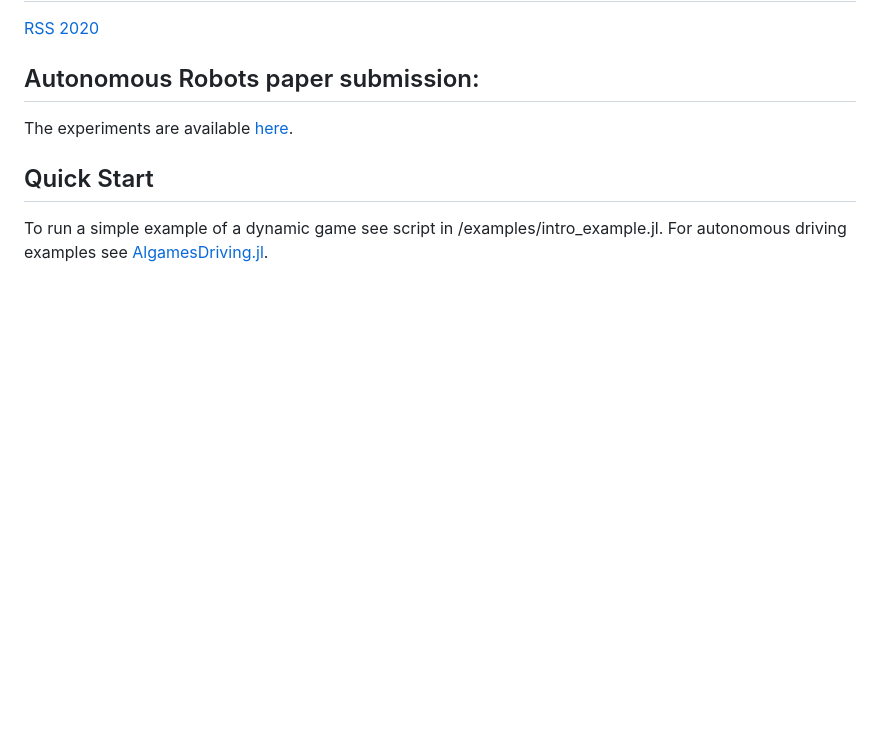
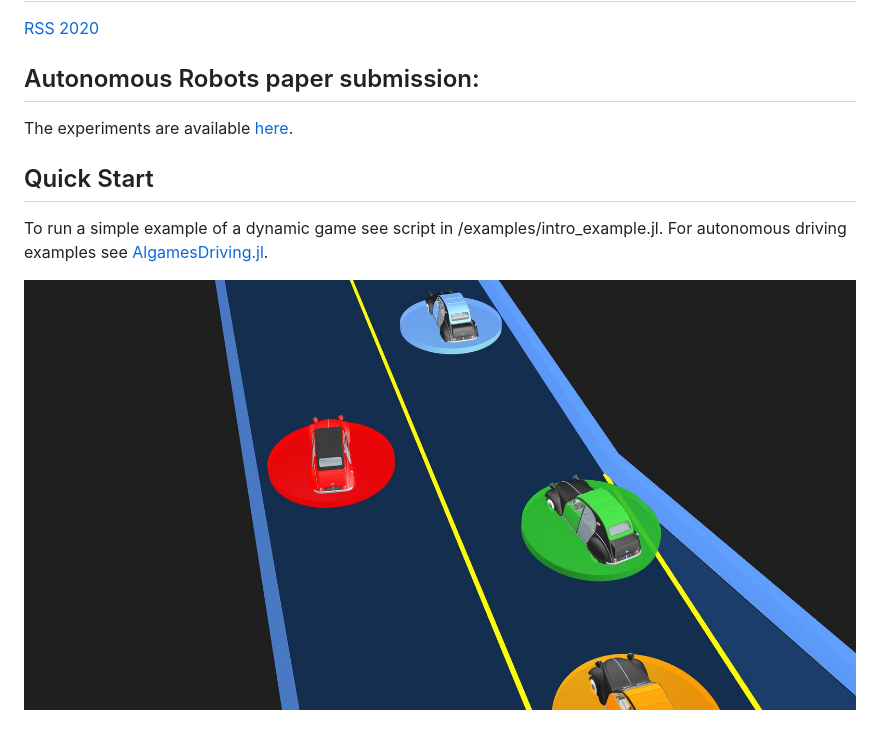
Before and after one commit to simon-lc/Algames.jl, a Markdown page: README.md, the part around the change. Drawn GitHub-style; pictures changed too: readme_banner.jpeg (added); blank space fills up the shorter version.

Commit message:
add image

```diff
--- a/README.md
+++ b/README.md
@@ -17,3 +17,5 @@ The experiments are available [here](https://github.com/simon-lc/AlgamesDriving.
 
 ## Quick Start
 To run a simple example of a dynamic game see script in /examples/intro_example.jl. For autonomous driving examples see [AlgamesDriving.jl](https://github.com/simon-lc/AlgamesDriving.jl).
+
+![alt text](https://github.com/simon-lc/Algames.jl/blob/master/readme_banner.jpeg?raw=true)
```
